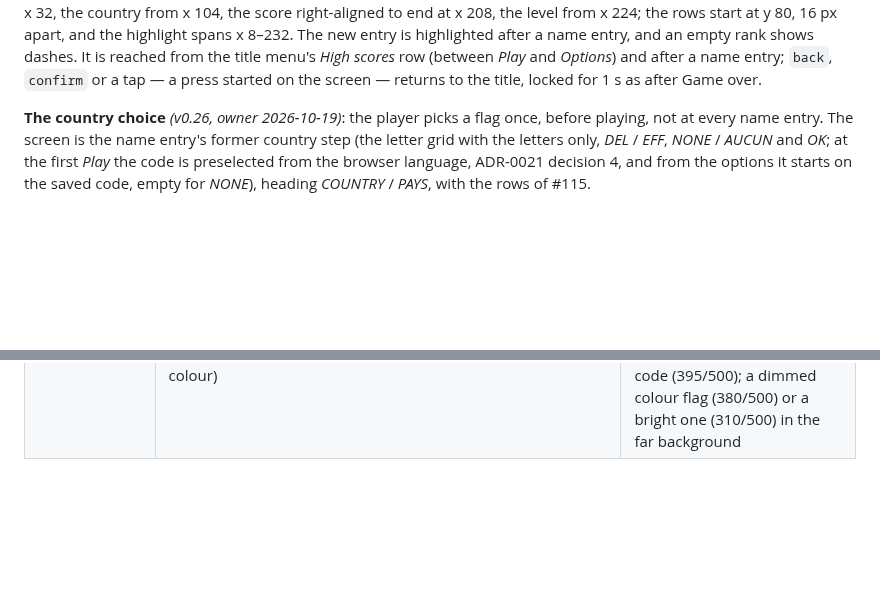
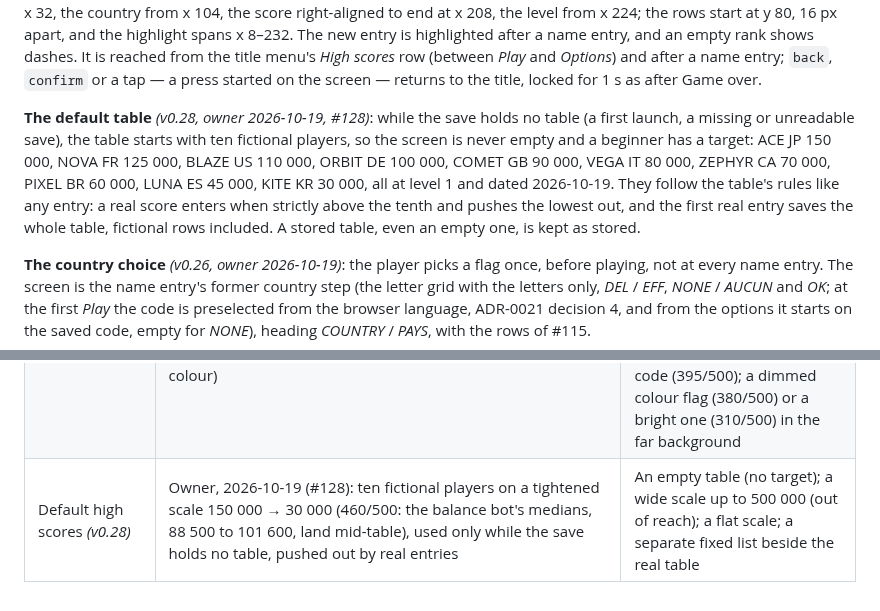
Before and after one commit to benoit-bremaud/retro-shmup, a Markdown page: docs/design/game-design-document.md, 2 parts joined by grey strips. GitHub-like rendering; blank space fills up the shorter version.

Commit message:
docs(design): GDD v0.28 and UML — default high-score table of fictional players (#128)
Co-Authored-By: Claude Opus 5.5 <noreply@anthropic.com>

```diff
--- a/docs/design/game-design-document.md
+++ b/docs/design/game-design-document.md
@@ -956,6 +956,15 @@ the highlight spans x 8–232. The new entry is highlighted after a name entry,
 the title menu's *High scores* row (between *Play* and *Options*) and after a name entry; `back`,
 `confirm` or a tap — a press started on the screen — returns to the title, locked for 1 s as
 after Game over.
+
+**The default table** *(v0.28, owner 2026-10-19, #128)*: while the save holds no table (a first
+launch, a missing or unreadable save), the table starts with ten fictional players, so the screen
+is never empty and a beginner has a target: ACE JP 150 000, NOVA FR 125 000, BLAZE US 110 000,
+ORBIT DE 100 000, COMET GB 90 000, VEGA IT 80 000, ZEPHYR CA 70 000, PIXEL BR 60 000, LUNA ES
+45 000, KITE KR 30 000, all at level 1 and dated 2026-10-19. They follow the table's rules like
+any entry: a real score enters when strictly above the tenth and pushes the lowest out, and the
+first real entry saves the whole table, fictional rows included. A stored table, even an empty
+one, is kept as stored.
 
 **The country choice** *(v0.26, owner 2026-10-19)*: the player picks a flag once, before
 playing, not at every name entry. The screen is the name entry's former country step (the letter
@@ -1507,3 +1516,4 @@ fully playable at release quality, used to validate the design before producing
 | Country first *(v0.26)* | Owner, 2026-10-19: the country is chosen once, at the first *Play* while none is saved, and changed in the options; the name entry loses its country step (440/500); the screen at the first *Play* rather than at boot (425/500: the attract mode keeps running); the letter grid's rows grown for touch in the same brick (#115, 430/500) | The country before every run (340/500: a step per run); asked first and kept preselected in the name entry (385/500: one step per entry still); the screen at boot (345/500: blocks the attract mode); #115 as its own PR later (320/500: two passes on the same grid) |
 | Feedback questionnaire *(v0.26)* | Owner, 2026-10-19 (ADR-0027): optional; an external Tally form opened in a new tab, no e-mail address shown, questions edited in the form without a release (445/500); one form whose question set is picked by a hidden `set` field, one form per set as the fallback if the form cannot branch on a hidden field (445/500); 3 sets of two one-click questions, then *bug?* and a free text (400/500: about twice the answers per question with ~10 testers); offered after every run end and always in the title menu (400/500) | A pre-filled `mailto:` link (375/500: the owner's address public, no mail client on many computers); answers kept locally with an export (330/500); a fixed form (380/500: no rotation); 5 sets (305/500) or 6 (280/500: ~2 answers per question); multiple-choice questions drawn in the canvas (325/500); an HTML form over the canvas (370/500: a text field in the page, against the no-field rule); offered once a session (380/500) or only from the title (350/500) |
 | Country flags *(v0.27)* | Owner, 2026-10-19 (#125, ADR-0028): a 16 × 11 pixel flag beside the code, the letter grid kept for the choice (410/500); the public-domain famfamfam 16 × 11 set packed in one sheet (450/500); the flag right of the code (460/500: a missing flag leaves no hole, the code column stays at x 104); parent flags for the territories without one, else the code alone; no flag in the far-background name (410/500: §9.4.1 keeps one dim colour) | A flag picker grid replacing the letters (235/500: needs scrolling); codes only (390/500); emoji flags (none on Windows, not pixel art); flag-icons SVG rasterised (340/500: blurry) or flags drawn from data in code (350/500: ~250 specs, poor emblems); the flag left of the code (395/500); a dimmed colour flag (380/500) or a bright one (310/500) in the far background |
+| Default high scores *(v0.28)* | Owner, 2026-10-19 (#128): ten fictional players on a tightened scale 150 000 → 30 000 (460/500: the balance bot's medians, 88 500 to 101 600, land mid-table), used only while the save holds no table, pushed out by real entries | An empty table (no target); a wide scale up to 500 000 (out of reach); a flat scale; a separate fixed list beside the real table |
```
Also changed, not shown: other parts of docs/design/game-design-document.md (+1 -1 lines), PROJECT_LOG.md (+17 -0 lines), 1 other file.
